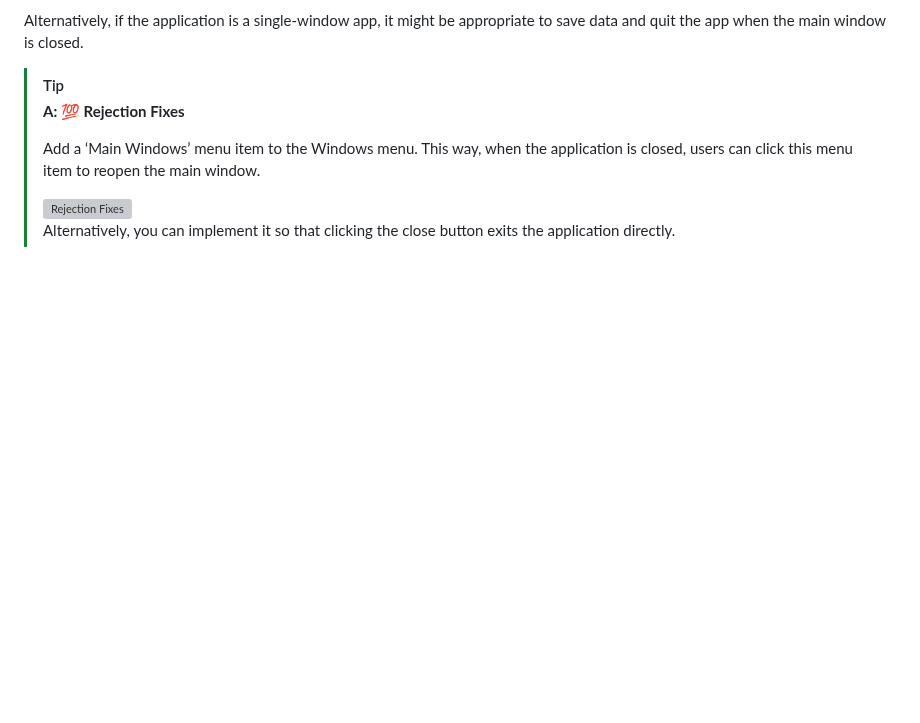
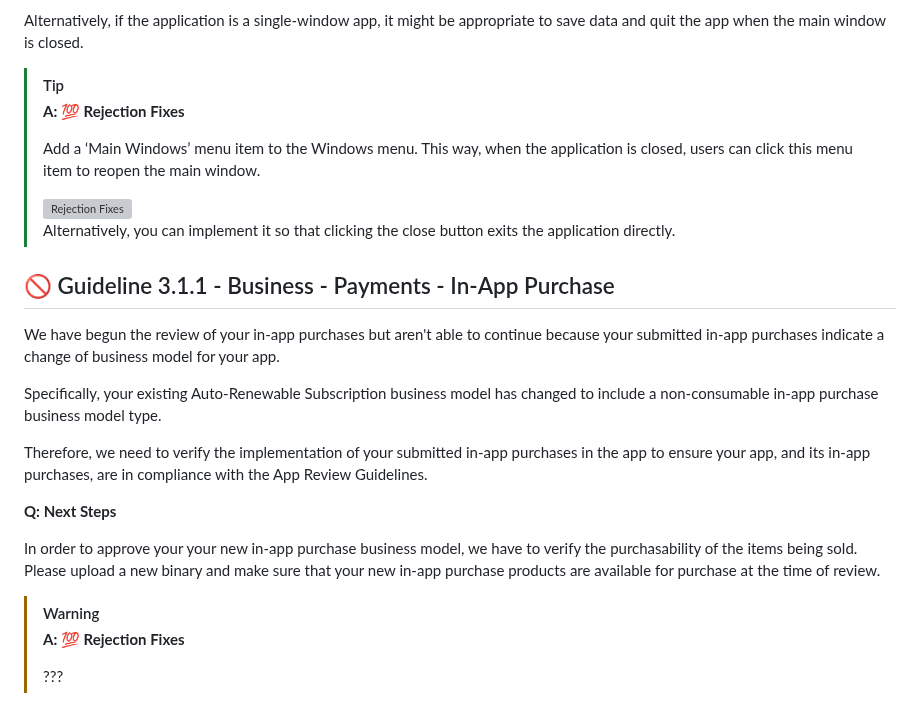
Before and after one commit to jaywcjlove/app-rejection-fixes, a Markdown page: README.md, the part around the change. GitHub-like rendering; blank space fills up the shorter version; grey boxes are pictures that could not be loaded.

Commit message:
doc: update README.md

```diff
--- a/README.md
+++ b/README.md
@@ -106,3 +106,20 @@ Alternatively, if the application is a single-window app, it might be appropriat
 > <img src="https://github.com/user-attachments/assets/d316f9a4-c683-40cd-af25-93f357d6f80f" alt="Rejection Fixes" width="360" />
 >
 > Alternatively, you can implement it so that clicking the close button exits the application directly.
+
+## 🚫 Guideline 3.1.1 - Business - Payments - In-App Purchase
+
+We have begun the review of your in-app purchases but aren't able to continue because your submitted in-app purchases indicate a change of business model for your app.
+
+Specifically, your existing Auto-Renewable Subscription business model has changed to include a non-consumable in-app purchase business model type.
+
+Therefore, we need to verify the implementation of your submitted in-app purchases in the app to ensure your app, and its in-app purchases, are in compliance with the App Review Guidelines.
+
+**Q: Next Steps**
+
+In order to approve your your new in-app purchase business model, we have to verify the purchasability of the items being sold. Please upload a new binary and make sure that your new in-app purchase products are available for purchase at the time of review.
+
+> [!WARNING]
+> **A: 💯 Rejection Fixes**
+>
+> ???
```
